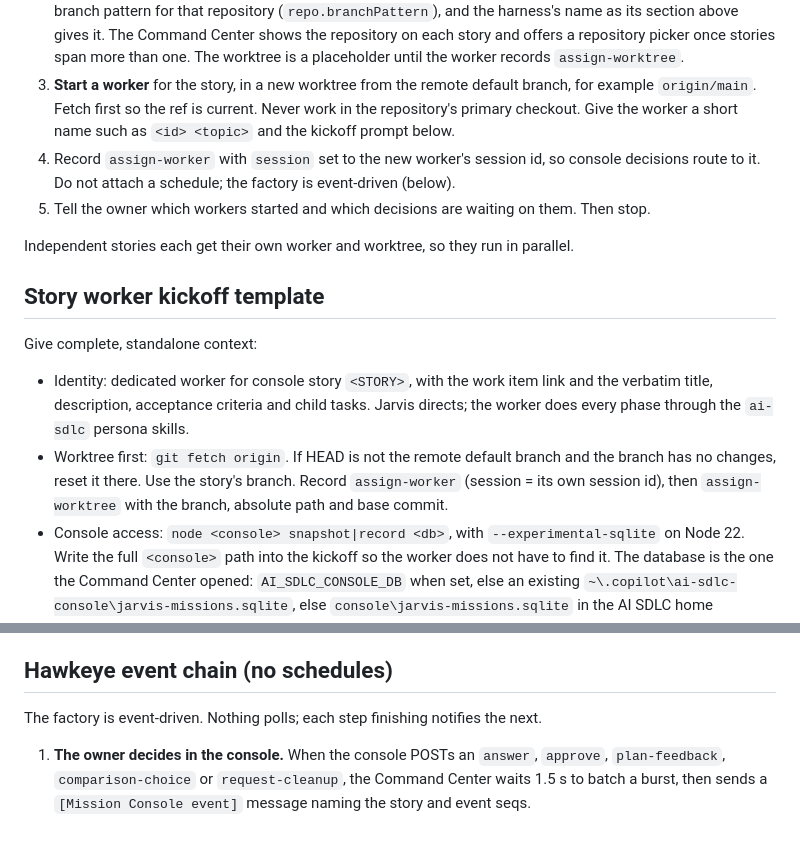
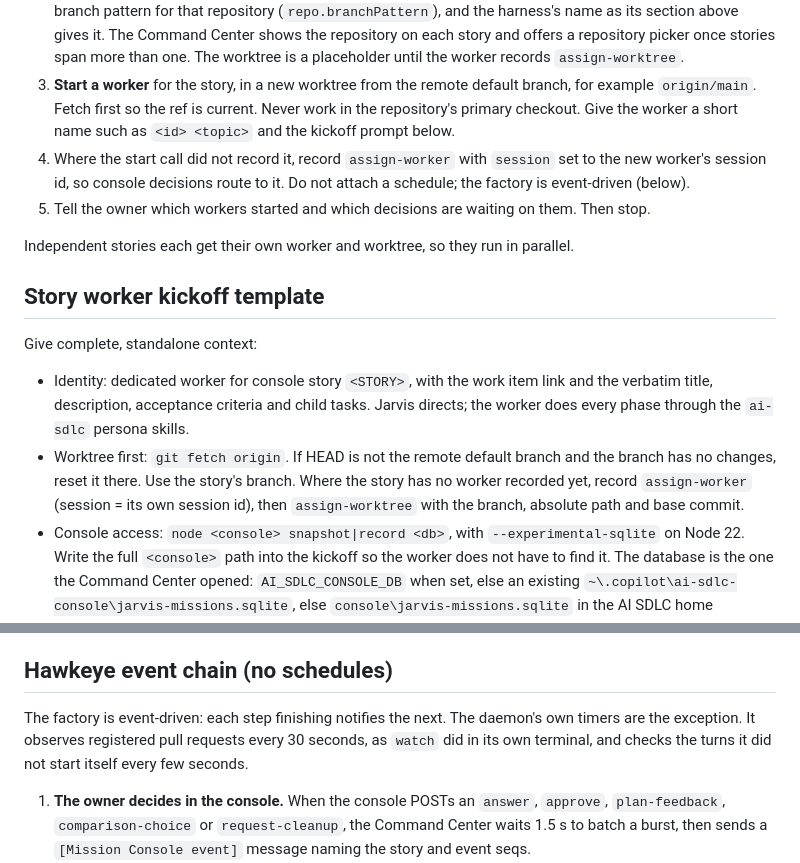
Before and after one commit to Ramanathan10/software-factory, a Markdown page: skills/jarvis/RUNBOOK.md, 2 parts joined by grey strips. Drawn GitHub-style; blank space fills up the shorter version.

```diff
--- a/skills/jarvis/RUNBOOK.md
+++ b/skills/jarvis/RUNBOOK.md
@@ -83,7 +85,7 @@ Jarvis does only these steps. Everything else belongs to the story worker.
 1. Read the work item (title, description, acceptance criteria, tags, parent, children, comments) to name the story. Do not scout the repository.
 2. Name the story's repository and make sure the preflight check has passed on it. The check is per repository: when the story is for a different repository than the last one checked, run `node <ai-sdlc-setup skill>/scripts/preflight.mjs check <that repository>` and use its output for this story. If it reports no section for the repository, run the `ai-sdlc-setup` repository interview in the Jarvis chat, then check again. Record `create` in the console with `repo` set to `repo.slug`, a branch named from the profile's branch pattern for that repository (`repo.branchPattern`), and the harness's name as its section above gives it. The Command Center shows the repository on each story and offers a repository picker once stories span more than one. The worktree is a placeholder until the worker records `assign-worktree`.
 3. **Start a worker** for the story, in a new worktree from the remote default branch, for example `origin/main`. Fetch first so the ref is current. Never work in the repository's primary checkout. Give the worker a short name such as `<id> <topic>` and the kickoff prompt below.
-4. Record `assign-worker` with `session` set to the new worker's session id, so console decisions route to it. Do not attach a schedule; the factory is event-driven (below).
+4. Where the start call did not record it, record `assign-worker` with `session` set to the new worker's session id, so console decisions route to it. Do not attach a schedule; the factory is event-driven (below).
 5. Tell the owner which workers started and which decisions are waiting on them. Then stop.
 
 Independent stories each get their own worker and worktree, so they run in parallel.
@@ -93,7 +95,7 @@ Independent stories each get their own worker and worktree, so they run in paral
 Give complete, standalone context:
 
 - Identity: dedicated worker for console story `<STORY>`, with the work item link and the verbatim title, description, acceptance criteria and child tasks. Jarvis directs; the worker does every phase through the `ai-sdlc` persona skills.
-- Worktree first: `git fetch origin`. If HEAD is not the remote default branch and the branch has no changes, reset it there. Use the story's branch. Record `assign-worker` (session = its own session id), then `assign-worktree` with the branch, absolute path and base commit.
+- Worktree first: `git fetch origin`. If HEAD is not the remote default branch and the branch has no changes, reset it there. Use the story's branch. Where the story has no worker recorded yet, record `assign-worker` (session = its own session id), then `assign-worktree` with the branch, absolute path and base commit.
 - Console access: `node <console> snapshot|record <db>`, with `--experimental-sqlite` on Node 22. Write the full `<console>` path into the kickoff so the worker does not have to find it. The database is the one the Command Center opened: `AI_SDLC_CONSOLE_DB` when set, else an existing `~\.copilot\ai-sdlc-console\jarvis-missions.sqlite`, else `console\jarvis-missions.sqlite` in the AI SDLC home (`AI_SDLC_HOME`, default `~\.ai-sdlc`). Use the current story `revision` and a fresh `key` for every write.
 - The worker scouts the repository itself (Black Widow) and records the scout summary in `draft-plan`.
 - Ask the owner only through console `question` events, never in chat. After posting questions or a `plan`, end the turn; that reports the worker idle to Jarvis. The owner's console decisions come back as a message, which wakes the worker to act on them.
@@ -103,7 +105,7 @@ Give complete, standalone context:
 
 ## Hawkeye event chain (no schedules)
 
-The factory is event-driven. Nothing polls; each step finishing notifies the next.
+The factory is event-driven: each step finishing notifies the next. The daemon's own timers are the exception. It observes registered pull requests every 30 seconds, as `watch` did in its own terminal, and checks the turns it did not start itself every few seconds.
 
 1. **The owner decides in the console.** When the console POSTs an `answer`, `approve`, `plan-feedback`, `comparison-choice` or `request-cleanup`, the Command Center waits 1.5 s to batch a burst, then sends a `[Mission Console event]` message naming the story and event seqs.
 2. **The message reaches the story's worker.** Where the adapter can message a worker directly, the Command Center sends it straight there. Otherwise it **wakes the coordinator**, and Jarvis forwards it at once with **message a worker**, asking the worker to act on and `ack` those seqs. Jarvis does not do the work.
```
Also changed, not shown: other parts of skills/jarvis/RUNBOOK.md (+7 -5 lines), README.md (+4 -4 lines), mission-console/README.md (+2 -1 lines), docs/architecture.png, 9 other files.
